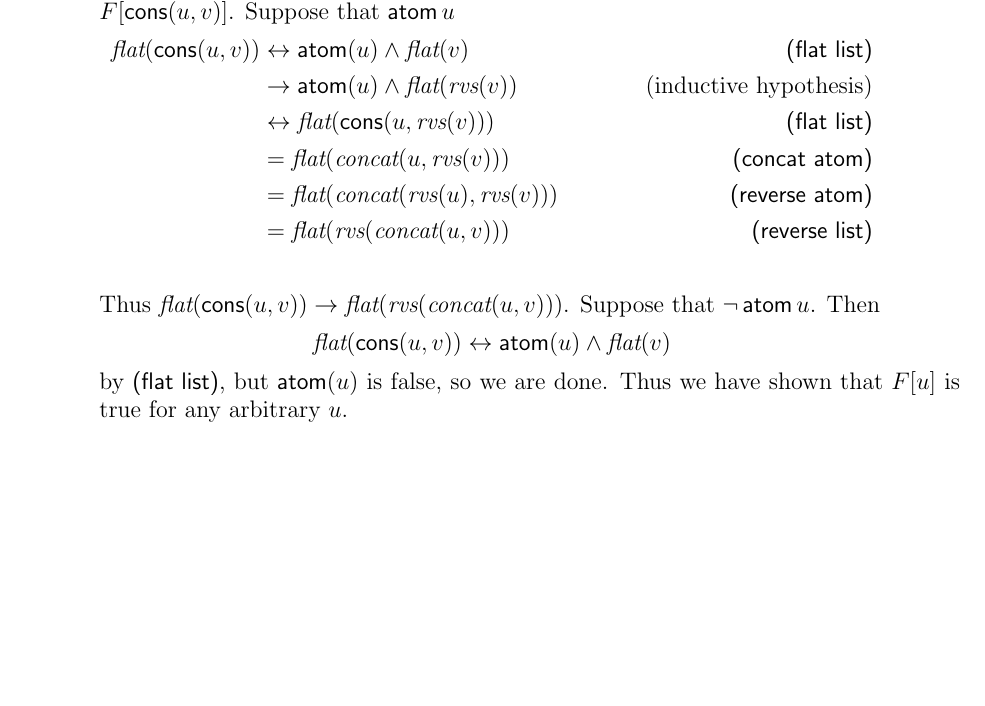
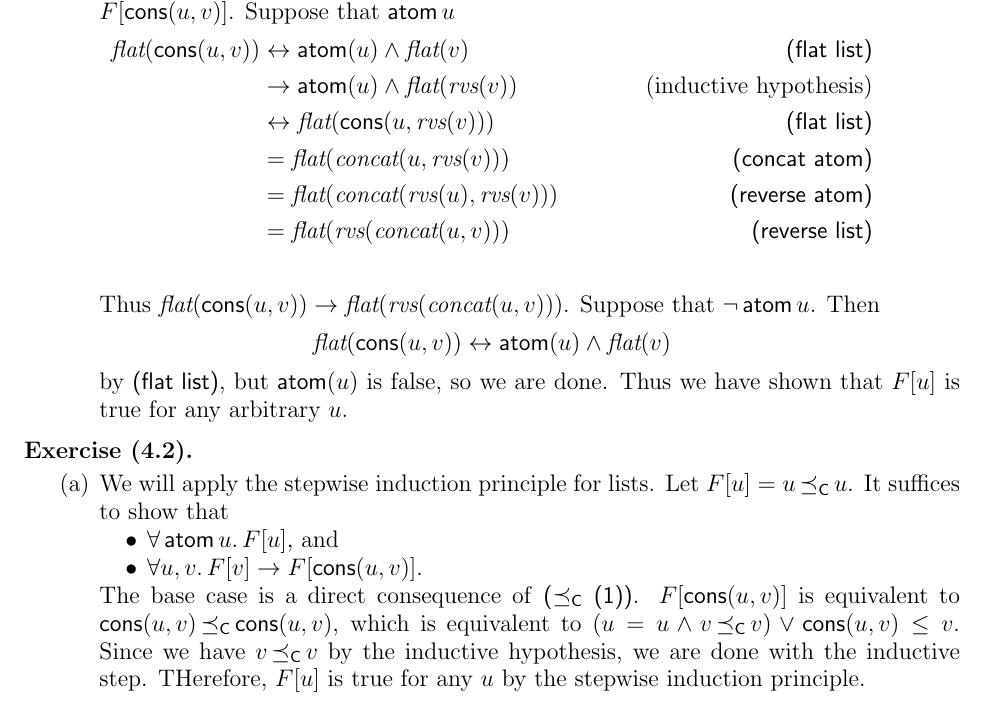
Before and after one commit to hidenori-shinohara/the-calculus-of-computation, a LaTeX paper (the-calculus-of-computation.tex, which reads chapter4.tex): part of page 15 of 15, cut so that both start at the same text, the shorter picture padded with empty space. Compiled offline with pdfLaTeX.

Commit message:
Finish 4.2(a)

```diff
--- a/chapter4.tex
+++ b/chapter4.tex
@@ -82,3 +82,23 @@
             Thus we have shown that $F[u]$ is true for any arbitrary $u$.
     \end{enumerate}
 \end{exer}
+
+\begin{exer}[4.2]
+    $ $
+    \begin{enumerate}[label=(\alph*)]
+        \item
+            We will apply the stepwise induction principle for lists.
+            Let $F[u] = u \lessc u$.
+            It suffices to show that
+            \begin{itemize}
+                \item
+                    $\forall \atom u.\, F[u]$, and
+                \item
+                    $\forall u, v.\, F[v] \rightarrow F[\cons(u, v)]$.
+            \end{itemize}
+            The base case is a direct consequence of \textsf{($\lessc$ (1))}.
+            $F[\cons(u, v)]$ is equivalent to $\cons(u, v) \lessc \cons(u, v)$, which is equivalent to $(u = u \land v \lessc v) \lor \cons(u, v) \leq v$.
+            Since we have $v \lessc v$ by the inductive hypothesis, we are done with the inductive step.
+            THerefore, $F[u]$ is true for any $u$ by the stepwise induction principle.
+    \end{enumerate}
+\end{exer}
--- a/the-calculus-of-computation.tex
+++ b/the-calculus-of-computation.tex
@@ -67,6 +67,7 @@
 \DeclareMathOperator{\flatlist}{\textit{flat}}
 \DeclareMathOperator{\revlist}{\textit{rvs}}
 \DeclareMathOperator{\concat}{\textit{concat}}
+\DeclareMathOperator{\lessc}{\preceq_{\textsf{C}}}
 \newcommand{\textoverline}[1]{$\overline{\mbox{#1}}$}
 
 
```
Also changed, not shown: the-calculus-of-computation.pdf.
